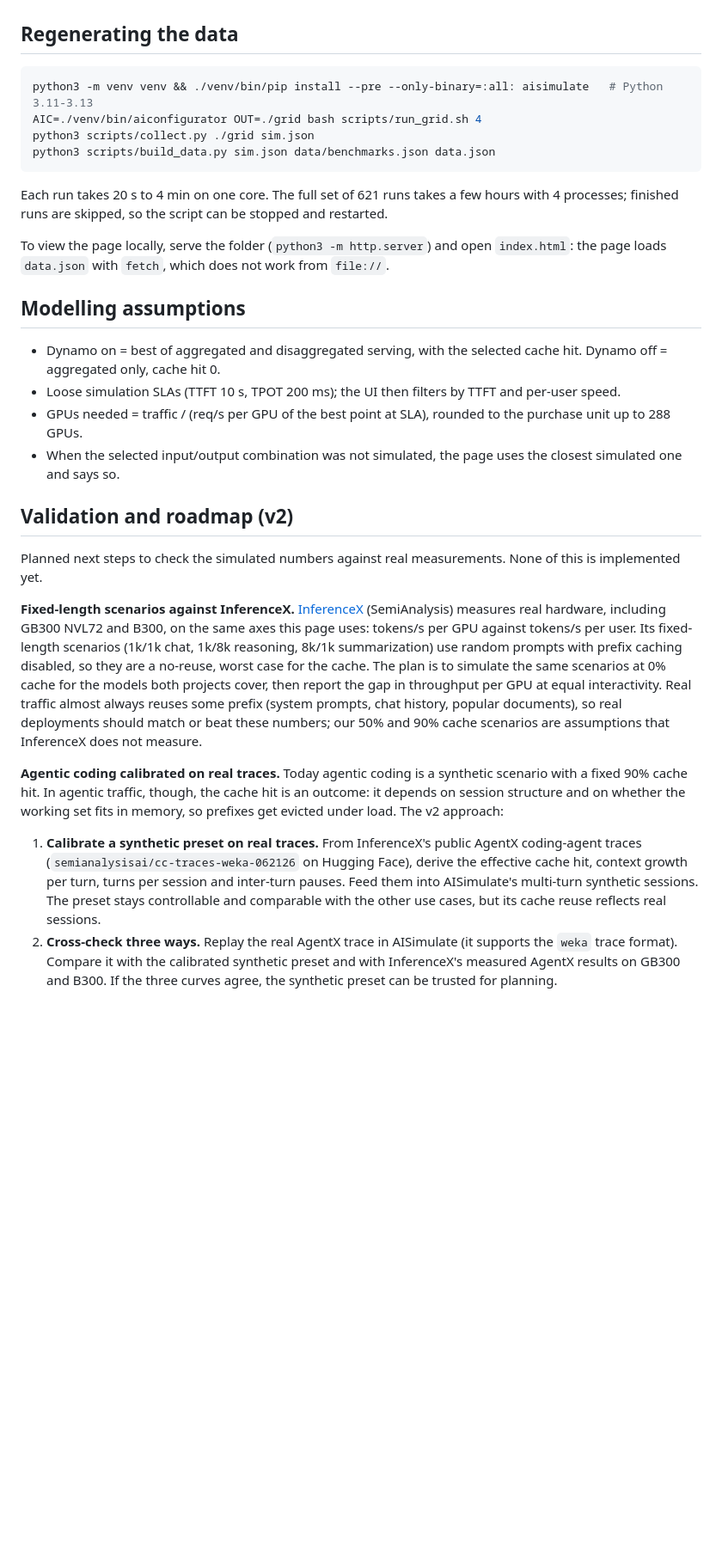
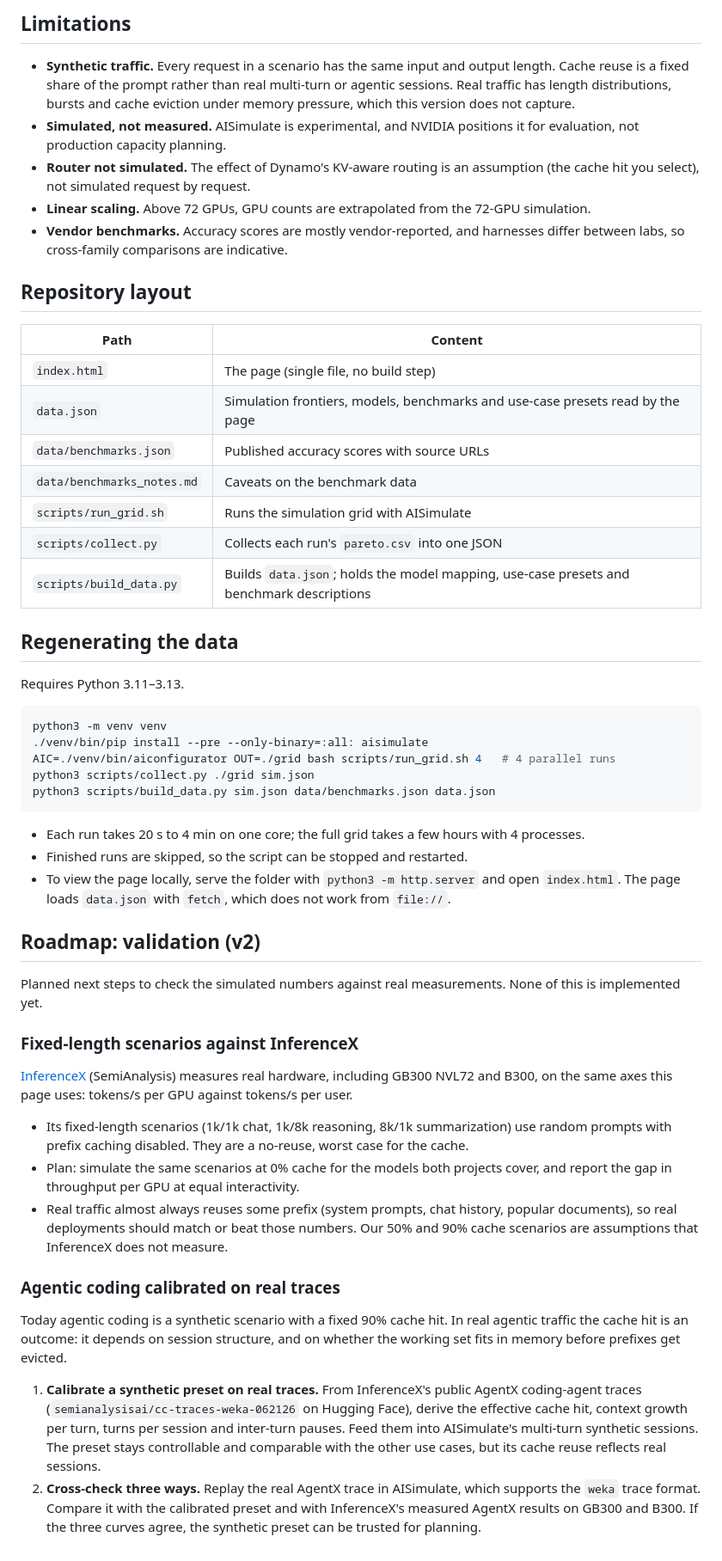
Before and after one commit to redblade/ai-simulate-ui, a Markdown page: README.md, the part around one of its changes. Shown at 86% size. Rendered like a GitHub page; blank space fills up the shorter version.

````diff
--- a/README.md
+++ b/README.md
@@ -50,27 +93,54 @@ based on AISimulate (NVIDIA Dynamo) simulations at equal GPU count (72).
+## Limitations
+
+- **Synthetic traffic.** Every request in a scenario has the same input and output length. Cache reuse is a fixed share of the prompt rather than real multi-turn or agentic sessions. Real traffic has length distributions, bursts and cache eviction under memory pressure, which this version does not capture.
+- **Simulated, not measured.** AISimulate is experimental, and NVIDIA positions it for evaluation, not production capacity planning.
+- **Router not simulated.** The effect of Dynamo's KV-aware routing is an assumption (the cache hit you select), not simulated request by request.
+- **Linear scaling.** Above 72 GPUs, GPU counts are extrapolated from the 72-GPU simulation.
+- **Vendor benchmarks.** Accuracy scores are mostly vendor-reported, and harnesses differ between labs, so cross-family comparisons are indicative.
+
+## Repository layout
+
+| Path | Content |
+|---|---|
+| `index.html` | The page (single file, no build step) |
+| `data.json` | Simulation frontiers, models, benchmarks and use-case presets read by the page |
+| `data/benchmarks.json` | Published accuracy scores with source URLs |
+| `data/benchmarks_notes.md` | Caveats on the benchmark data |
+| `scripts/run_grid.sh` | Runs the simulation grid with AISimulate |
+| `scripts/collect.py` | Collects each run's `pareto.csv` into one JSON |
+| `scripts/build_data.py` | Builds `data.json`; holds the model mapping, use-case presets and benchmark descriptions |
 
 ## Regenerating the data
+
+Requires Python 3.11–3.13.
+
 ```bash
-python3 -m venv venv && ./venv/bin/pip install --pre --only-binary=:all: aisimulate   # Python 3.11-3.13
-AIC=./venv/bin/aiconfigurator OUT=./grid bash scripts/run_grid.sh 4
+python3 -m venv venv
+./venv/bin/pip install --pre --only-binary=:all: aisimulate
+AIC=./venv/bin/aiconfigurator OUT=./grid bash scripts/run_grid.sh 4   # 4 parallel runs
 python3 scripts/collect.py ./grid sim.json
 python3 scripts/build_data.py sim.json data/benchmarks.json data.json
 ```
-Each run takes 20 s to 4 min on one core. The full set of 621 runs takes a few hours with 4 processes; finished runs are skipped, so the script can be stopped and restarted.
 
-To view the page locally, serve the folder (`python3 -m http.server`) and open `index.html`: the page loads `data.json` with `fetch`, which does not work from `file://`.
+- Each run takes 20 s to 4 min on one core; the full grid takes a few hours with 4 processes.
+- Finished runs are skipped, so the script can be stopped and restarted.
+- To view the page locally, serve the folder with `python3 -m http.server` and open `index.html`. The page loads `data.json` with `fetch`, which does not work from `file://`.
 
-## Modelling assumptions
-- Dynamo on = best of aggregated and disaggregated serving, with the selected cache hit. Dynamo off = aggregated only, cache hit 0.
-- Loose simulation SLAs (TTFT 10 s, TPOT 200 ms); the UI then filters by TTFT and per-user speed.
-- GPUs needed = traffic / (req/s per GPU of the best point at SLA), rounded to the purchase unit up to 288 GPUs.
-- When the selected input/output combination was not simulated, the page uses the closest simulated one and says so.
-
-## Validation and roadmap (v2)
+## Roadmap: validation (v2)
 
 Planned next steps to check the simulated numbers against real measurements. None of this is implemented yet.
 
-**Fixed-length scenarios against InferenceX.** [InferenceX](https://inferencex.semianalysis.com) (SemiAnalysis) measures real hardware, including GB300 NVL72 and B300, on the same axes this page uses: tokens/s per GPU against tokens/s per user. Its fixed-length scenarios (1k/1k chat, 1k/8k reasoning, 8k/1k summarization) use random prompts with prefix caching disabled, so they are a no-reuse, worst case for the cache. The plan is to simulate the same scenarios at 0% cache for the models both projects cover, then report the gap in throughput per GPU at equal interactivity. Real traffic almost always reuses some prefix (system prompts, chat history, popular documents), so real deployments should match or beat these numbers; our 50% and 90% cache scenarios are assumptions that InferenceX does not measure.
+### Fixed-length scenarios against InferenceX
 
-**Agentic coding calibrated on real traces.** Today agentic coding is a synthetic scenario with a fixed 90% cache hit. In agentic traffic, though, the cache hit is an outcome: it depends on session structure and on whether the working set fits in memory, so prefixes get evicted under load. The v2 approach:
+[InferenceX](https://inferencex.semianalysis.com) (SemiAnalysis) measures real hardware, including GB300 NVL72 and B300, on the same axes this page uses: tokens/s per GPU against tokens/s per user.
+
+- Its fixed-length scenarios (1k/1k chat, 1k/8k reasoning, 8k/1k summarization) use random prompts with prefix caching disabled. They are a no-reuse, worst case for the cache.
+- Plan: simulate the same scenarios at 0% cache for the models both projects cover, and report the gap in throughput per GPU at equal interactivity.
+- Real traffic almost always reuses some prefix (system prompts, chat history, popular documents), so real deployments should match or beat those numbers. Our 50% and 90% cache scenarios are assumptions that InferenceX does not measure.
+
+### Agentic coding calibrated on real traces
+
+Today agentic coding is a synthetic scenario with a fixed 90% cache hit. In real agentic traffic the cache hit is an outcome: it depends on session structure, and on whether the working set fits in memory before prefixes get evicted.
+
 1. **Calibrate a synthetic preset on real traces.** From InferenceX's public AgentX coding-agent traces (`semianalysisai/cc-traces-weka-062126` on Hugging Face), derive the effective cache hit, context growth per turn, turns per session and inter-turn pauses. Feed them into AISimulate's multi-turn synthetic sessions. The preset stays controllable and comparable with the other use cases, but its cache reuse reflects real sessions.
-2. **Cross-check three ways.** Replay the real AgentX trace in AISimulate (it supports the `weka` trace format). Compare it with the calibrated synthetic preset and with InferenceX's measured AgentX results on GB300 and B300. If the three curves agree, the synthetic preset can be trusted for planning.
+2. **Cross-check three ways.** Replay the real AgentX trace in AISimulate, which supports the `weka` trace format. Compare it with the calibrated preset and with InferenceX's measured AgentX results on GB300 and B300. If the three curves agree, the synthetic preset can be trusted for planning.
````
Also changed, not shown: other parts of README.md (+88 -45 lines).
